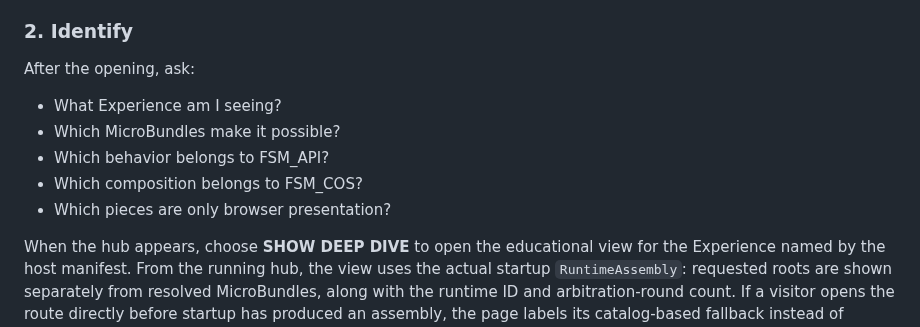
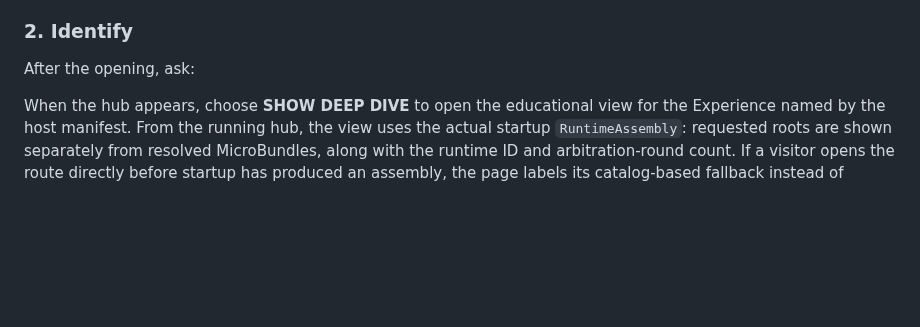
Before and after one commit to TrentBest/WebPage, a Markdown page: docs/LEARNING_PATH.md, the part around the change. Rendered like a GitHub page; blank space fills up the shorter version.

Commit message:
Remove duplicated visitor questions from learning path

```diff
--- a/docs/LEARNING_PATH.md
+++ b/docs/LEARNING_PATH.md
@@ -33,12 +33,6 @@ The browser is the manifestation. It should show that a real Experience is being
 ### 2. Identify
 
 After the opening, ask:
-
-- What Experience am I seeing?
-- Which MicroBundles make it possible?
-- Which behavior belongs to FSM_API?
-- Which composition belongs to FSM_COS?
-- Which pieces are only browser presentation?
 
 When the hub appears, choose **SHOW DEEP DIVE** to open the educational view for the Experience named by the host manifest. From the running hub, the view uses the actual startup `RuntimeAssembly`: requested roots are shown separately from resolved MicroBundles, along with the runtime ID and arbitration-round count. If a visitor opens the route directly before startup has produced an assembly, the page labels its catalog-based fallback instead of presenting it as a live runtime snapshot.
 
```
